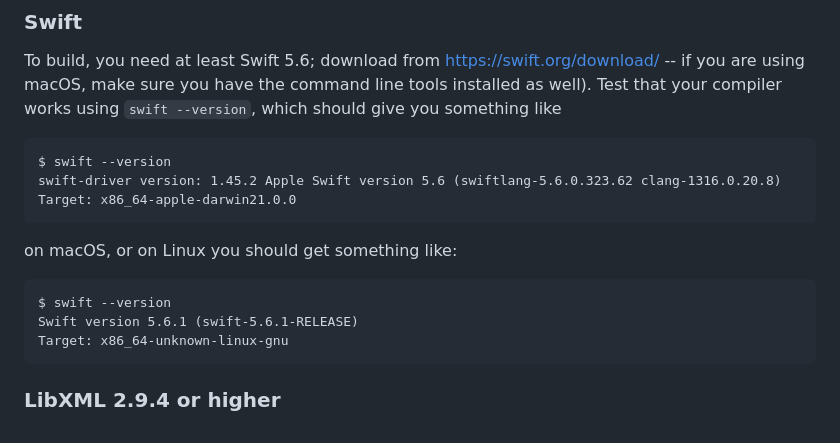
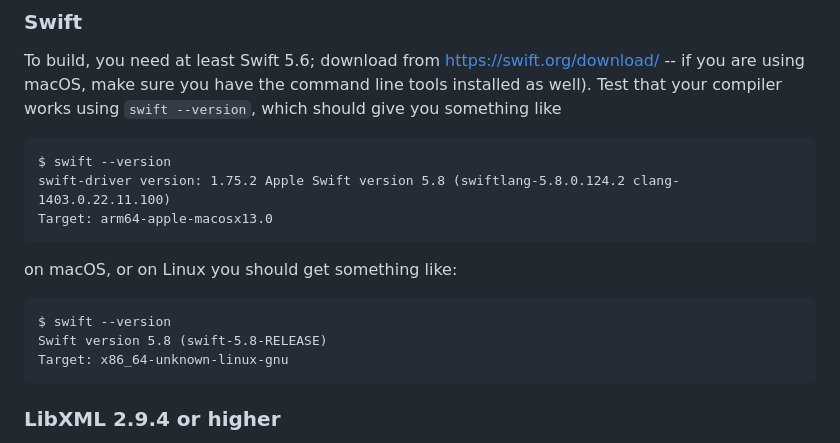
Before and after one commit to rhx/gir2swift, a Markdown page: README.md, the part around the change. Rendered like a GitHub page.

Commit message:
Update for Swift-5.8

```diff
--- a/README.md
+++ b/README.md
@@ -205,13 +205,13 @@ An [awk](https://pubs.opengroup.org/onlinepubs/9699919799/utilities/awk.html) sc
 To build, you need at least Swift 5.6; download from https://swift.org/download/ -- if you are using macOS, make sure you have the command line tools installed as well).  Test that your compiler works using `swift --version`, which should give you something like
 
 	$ swift --version
-	swift-driver version: 1.45.2 Apple Swift version 5.6 (swiftlang-5.6.0.323.62 clang-1316.0.20.8)
-    Target: x86_64-apple-darwin21.0.0
+	swift-driver version: 1.75.2 Apple Swift version 5.8 (swiftlang-5.8.0.124.2 clang-1403.0.22.11.100)
+    Target: arm64-apple-macosx13.0
 
 on macOS, or on Linux you should get something like:
 
 	$ swift --version
-	Swift version 5.6.1 (swift-5.6.1-RELEASE)
+	Swift version 5.8 (swift-5.8-RELEASE)
 	Target: x86_64-unknown-linux-gnu
 
 ### LibXML 2.9.4 or higher
```
